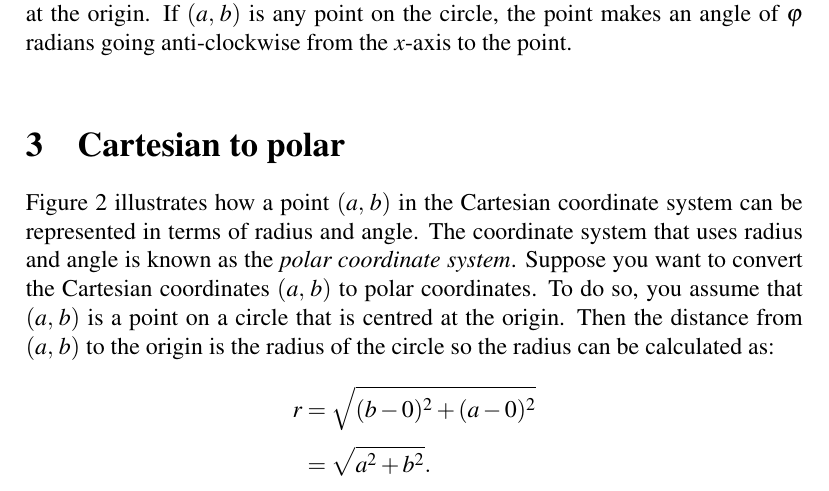
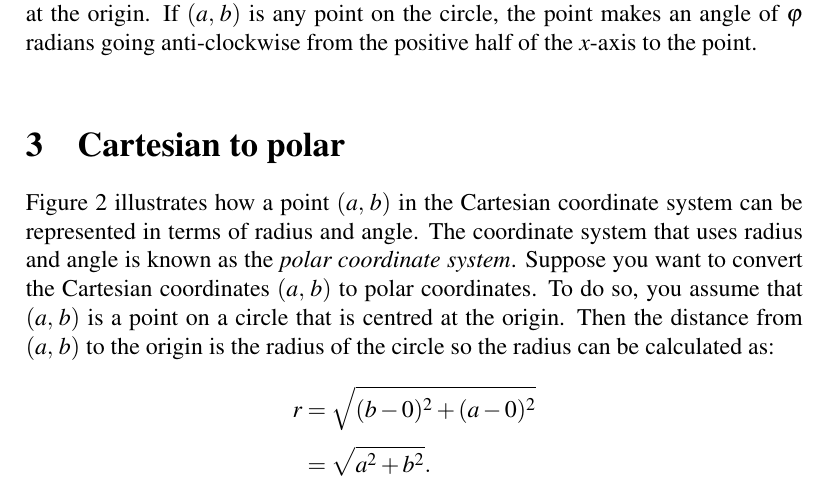
Before and after one commit to mvngu/hsnote, a LaTeX document (04_polar.tex): part of page 2 of 3, cut so that both start at the same text. Compiled offline with pdfLaTeX.

Commit message:
Clarify the caption of a figure.

```diff
--- a/04_polar.tex
+++ b/04_polar.tex
@@ -158,7 +158,7 @@ you can write $\cos\frac{\pi}{2} = 0$ and $\sin\frac{\pi}{2} = 1$.
   A unit circle in the Cartesian coordinate system.  The circle is
   centred at the origin.  If $\tuple{a}{b}$ is any point on the
   circle, the point makes an angle of $\varphi$ radians going
-  anti-clockwise from the $x$-axis to the point.
+  anti-clockwise from the positive half of the $x$-axis to the point.
 }
 \label{fig:point_on_unit_circle}
 \end{figure}
```
